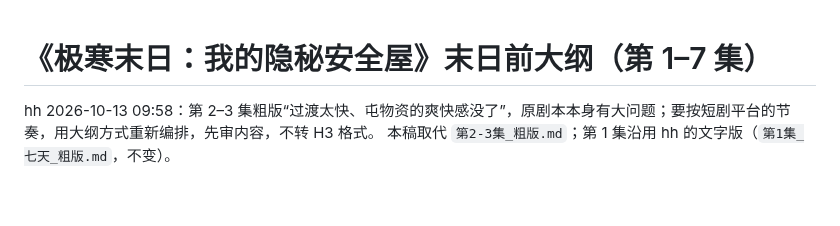
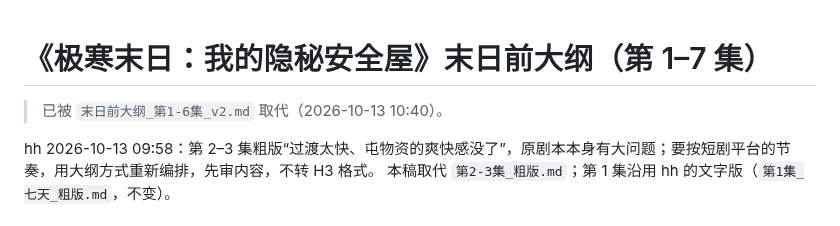
Before and after one commit to hehaiwei1234-glitch/minimaxH3-To-yunfuwuqi, a Markdown page: 极寒末日_隐秘安全屋/剧本/末日前大纲_第1-7集.md, the part around the change. Drawn GitHub-style; blank space fills up the shorter version.

```diff
--- a/极寒末日_隐秘安全屋/剧本/末日前大纲_第1-7集.md
+++ b/极寒末日_隐秘安全屋/剧本/末日前大纲_第1-7集.md
@@ -1,4 +1,6 @@
 # 《极寒末日：我的隐秘安全屋》末日前大纲（第 1–7 集）
+
+> 已被 `末日前大纲_第1-6集_v2.md` 取代（2026-10-13 10:40）。
 
 hh 2026-10-13 09:58：第 2–3 集粗版“过渡太快、屯物资的爽快感没了”，原剧本本身有大问题；要按短剧平台的节奏，用大纲方式重新编排，先审内容，不转 H3 格式。
 本稿取代 `第2-3集_粗版.md`；第 1 集沿用 hh 的文字版（`第1集_七天_粗版.md`，不变）。
```
Also changed, not shown: CLAUDE.md (+1 -1 lines), 极寒末日_隐秘安全屋/剧本/末日前大纲_第1-6集_v2.md (added, +63 -0 lines).
